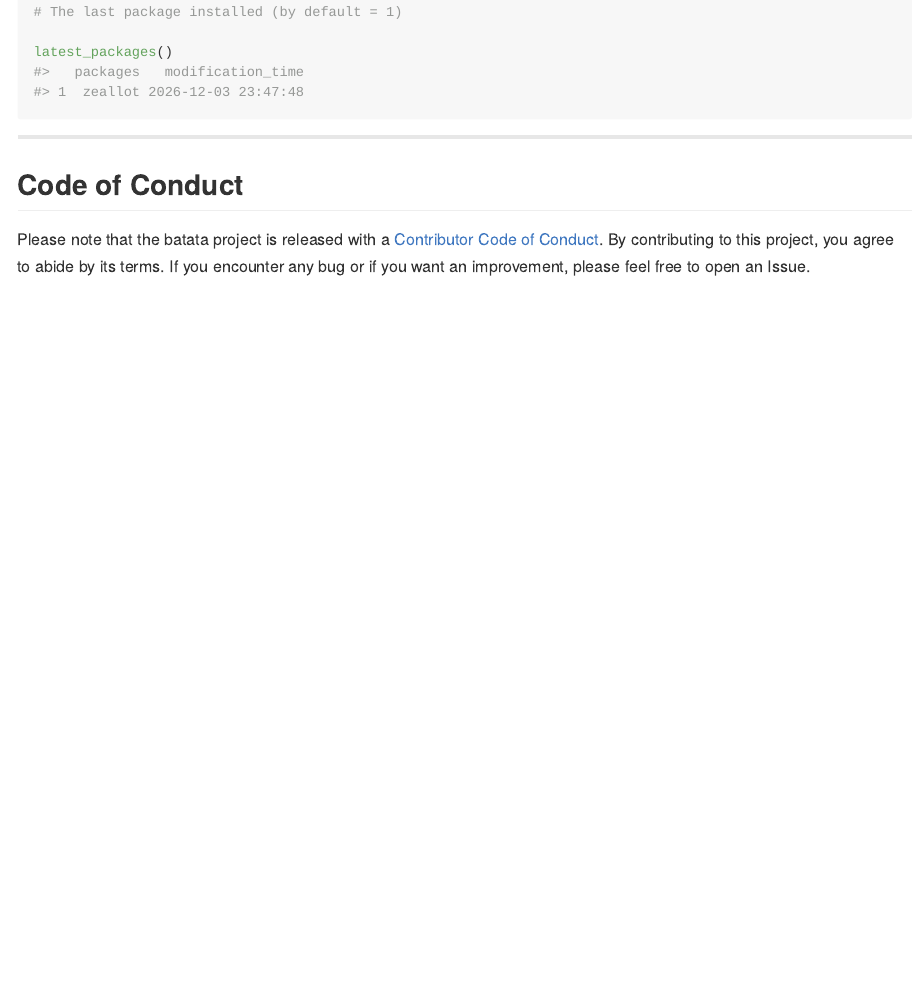
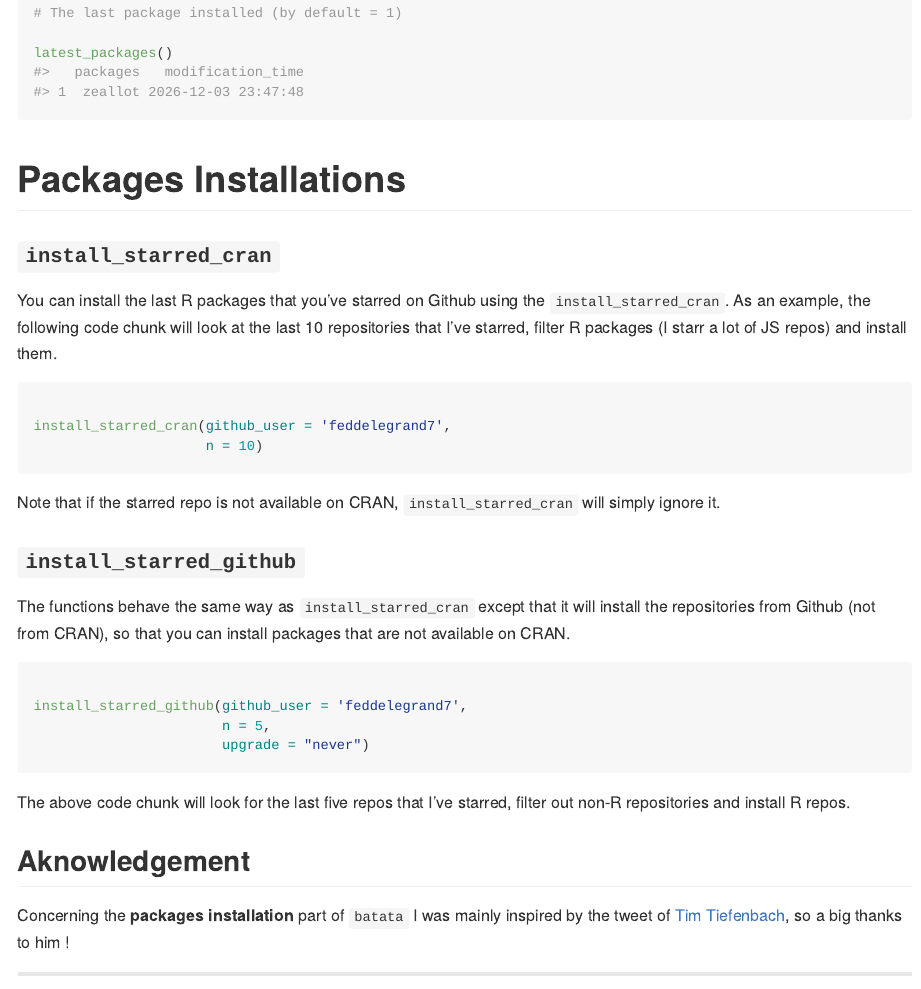
Before and after one commit to feddelegrand7/batata, an R Markdown document (README.Rmd): the page in a window 1100 px wide, from 1950 px down before the commit and from 2050 px down after it, so that both start at the same text. Rendered offline with R 4.5, knitr and Pandoc, with nearby package versions; badge pictures from the web are left out.

Commit message:
implementation install starred done

````diff
--- a/README.Rmd
+++ b/README.Rmd
@@ -111,8 +110,45 @@ latest_packages(n = 10)
 latest_packages()
 
 
+```
 
+
+# Packages Installations
+
+### `install_starred_cran`
+
+You can install the last R packages that you've starred on Github using the `install_starred_cran`. As an example, the following code chunk will look at the last 10 repositories that I've starred, filter R packages (I starr a lot of JS repos) and install them.
+
+```{r, eval=FALSE}
+
+install_starred_cran(github_user = 'feddelegrand7',
+                     n = 10)
 ```
+
+Note that if the starred repo is not available on CRAN, `install_starred_cran` will simply ignore it.
+
+
+### `install_starred_github`
+
+The functions behave the same way as `install_starred_cran` except that it will install the repositories from Github (not from CRAN), so that you can install packages that are not available on CRAN.
+
+```{r, eval=FALSE}
+
+install_starred_github(github_user = 'feddelegrand7',
+                       n = 5,
+                       upgrade = "never")
+```
+
+The above code chunk will look for the last five repos that I've starred, filter out non-R repositories and install R repos.
+
+
+
+
+## Aknowledgement
+
+Concerning the __packages installation__ part of `batata` I was mainly inspired by the tweet of [Tim Tiefenbach](https://twitter.com/TimTeaFan/status/1352007510425817089), so a big thanks to him !
+
+
 ----------------------------------
 ## Code of Conduct
 
````
Also changed, not shown: R/install_starred_cran.R (+18 -0 lines), README.md, README.Rmd (15 more changed lines).
